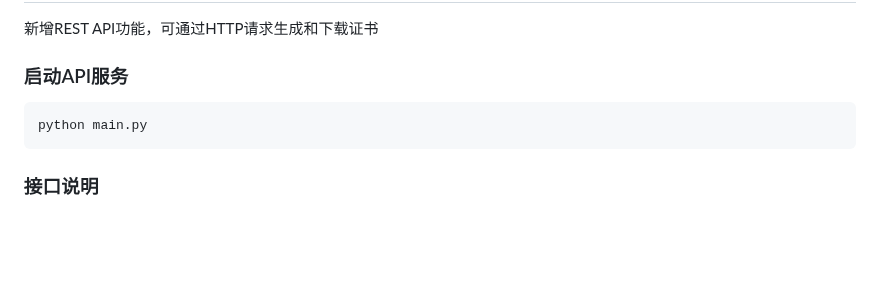
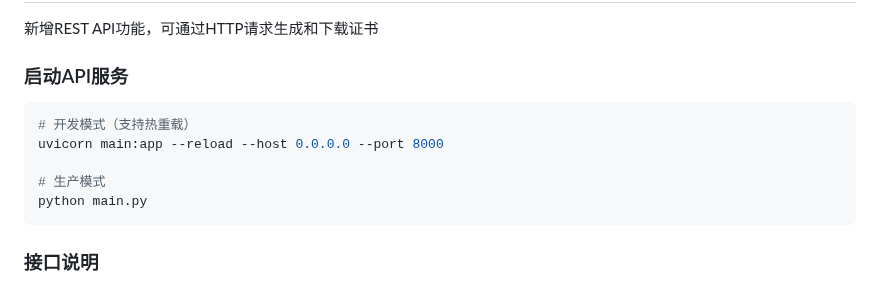
Before and after one commit to chatGPT-AI-API/Certificate-Generator, a Markdown page: README.md, the part around the change. Rendered like a GitHub page; blank space fills up the shorter version.

Commit message:
docs: 在README中添加uvicorn启动命令
添加开发模式和生产模式的启动命令说明，方便开发者快速了解不同环境下的启动方式

````diff
--- a/README.md
+++ b/README.md
@@ -14,6 +14,10 @@
 
 ### 启动API服务
 ```bash
+# 开发模式（支持热重载）
+uvicorn main:app --reload --host 0.0.0.0 --port 8000
+
+# 生产模式
 python main.py
 ```
 
````
